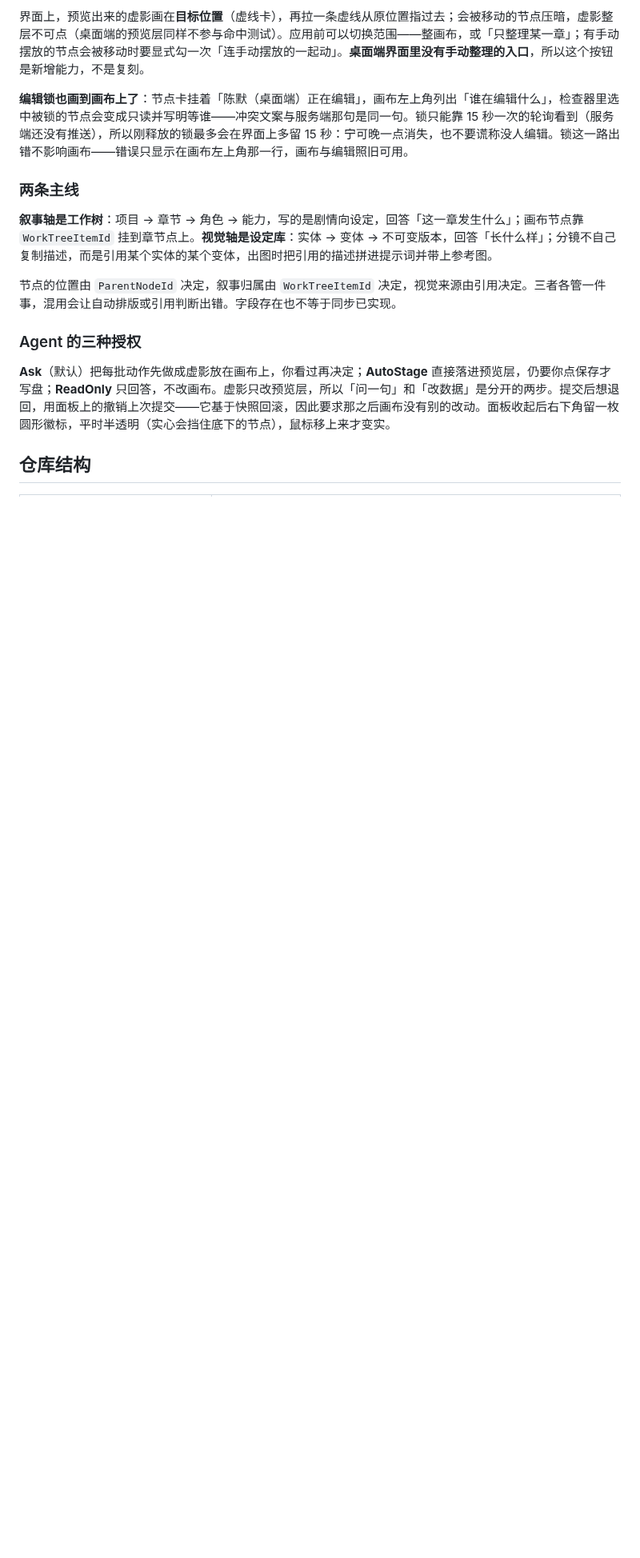
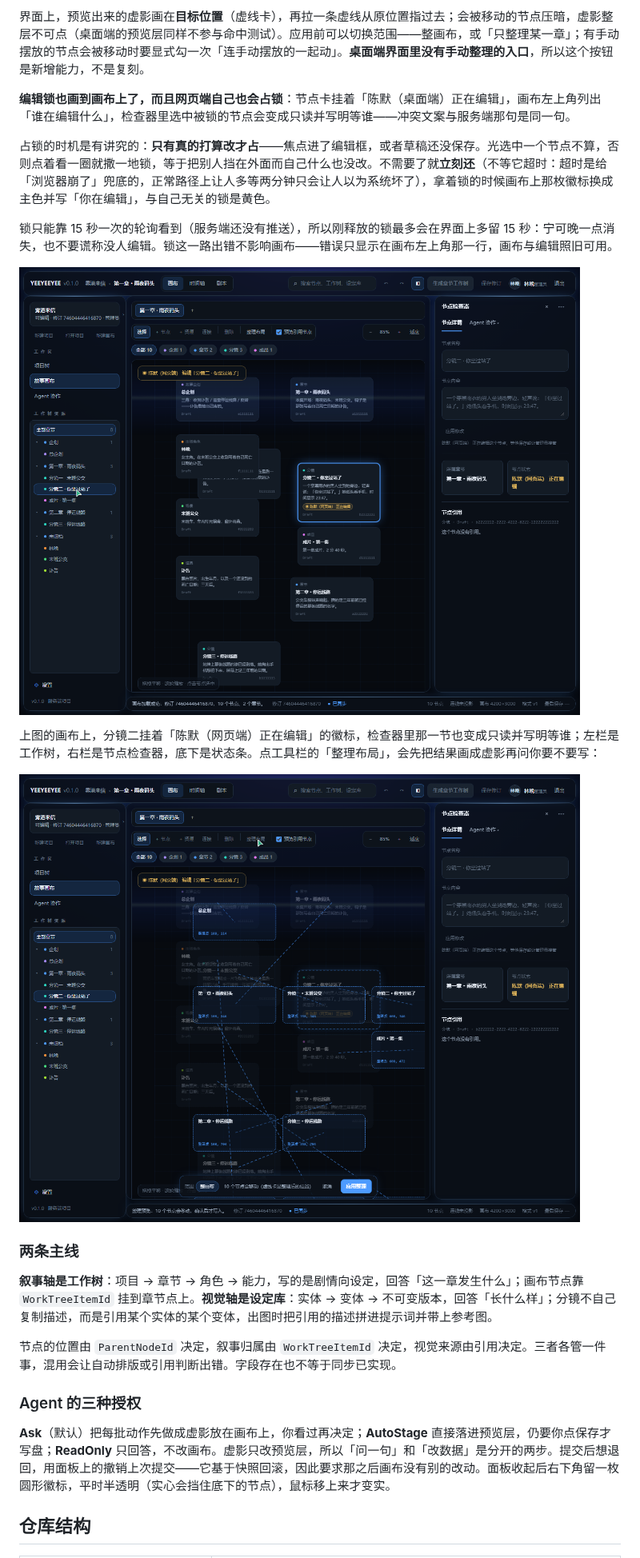
Before and after one commit to Cybeta/YEEYEEYEE, a Markdown page: README.md, the part around one of its changes. Shown at 80% size. GitHub-like rendering; pictures changed too: docs/screenshots/web-1-locks.png (added), docs/screenshots/web-2-layout.png (added); blank space fills up the shorter version.

```diff
--- a/README.md
+++ b/README.md
@@ -134,7 +134,17 @@ dotnet run --project YEEYEEYEE.Web
 
 界面上，预览出来的虚影画在**目标位置**（虚线卡），再拉一条虚线从原位置指过去；会被移动的节点压暗，虚影整层不可点（桌面端的预览层同样不参与命中测试）。应用前可以切换范围——整画布，或「只整理某一章」；有手动摆放的节点会被移动时要显式勾一次「连手动摆放的一起动」。**桌面端界面里没有手动整理的入口**，所以这个按钮是新增能力，不是复刻。
 
-**编辑锁也画到画布上了**：节点卡挂着「陈默（桌面端）正在编辑」，画布左上角列出「谁在编辑什么」，检查器里选中被锁的节点会变成只读并写明等谁——冲突文案与服务端那句是同一句。锁只能靠 15 秒一次的轮询看到（服务端还没有推送），所以刚释放的锁最多会在界面上多留 15 秒：宁可晚一点消失，也不要谎称没人编辑。锁这一路出错不影响画布——错误只显示在画布左上角那一行，画布与编辑照旧可用。
+**编辑锁也画到画布上了，而且网页端自己也会占锁**：节点卡挂着「陈默（桌面端）正在编辑」，画布左上角列出「谁在编辑什么」，检查器里选中被锁的节点会变成只读并写明等谁——冲突文案与服务端那句是同一句。
+
+占锁的时机是有讲究的：**只有真的打算改才占**——焦点进了编辑框，或者草稿还没保存。光选中一个节点不算，否则点着看一圈就撒一地锁，等于把别人挡在外面而自己什么也没改。不需要了就**立刻还**（不等它超时：超时是给「浏览器崩了」兜底的，正常路径上让人多等两分钟只会让人以为系统坏了），拿着锁的时候画布上那枚徽标换成主色并写「你在编辑」，与自己无关的锁是黄色。
+
+锁只能靠 15 秒一次的轮询看到（服务端还没有推送），所以刚释放的锁最多会在界面上多留 15 秒：宁可晚一点消失，也不要谎称没人编辑。锁这一路出错不影响画布——错误只显示在画布左上角那一行，画布与编辑照旧可用。
+
+![网页端工作台](docs/screenshots/web-1-locks.png)
+
+上图的画布上，分镜二挂着「陈默（网页端）正在编辑」的徽标，检查器里那一节也变成只读并写明等谁；左栏是工作树，右栏是节点检查器，底下是状态条。点工具栏的「整理布局」，会先把结果画成虚影再问你要不要写：
+
+![整理布局预览](docs/screenshots/web-2-layout.png)
 
 ### 两条主线
 
```
Also changed, not shown: other parts of README.md (+1 -1 lines), TODO.md (+3 -2 lines), 8 other files.
